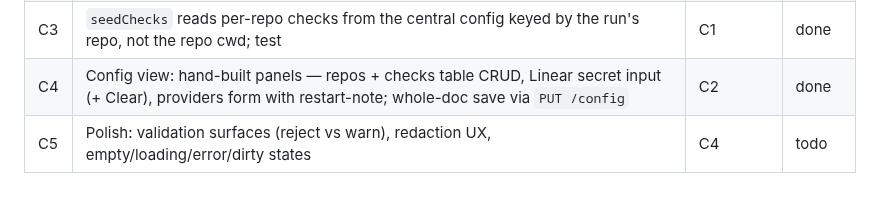
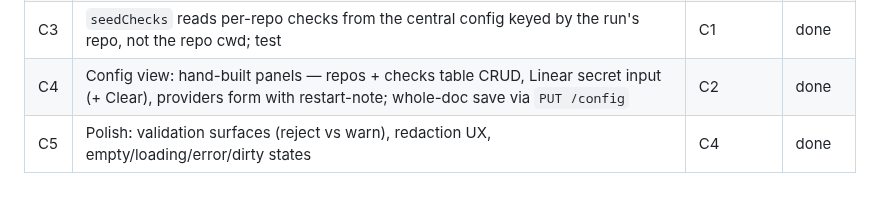
Before and after one commit to allouis/attractor, a Markdown page: docs/config-screen-spec.md, the part around the change. Rendered like a GitHub page.

Commit message:
docs: mark C5 done
Config-view polish shipped: empty states, inline reject-vs-warn surfaces, reversible Linear clear, and an unsaved-edits nav/unload guard.

```diff
--- a/docs/config-screen-spec.md
+++ b/docs/config-screen-spec.md
@@ -142,4 +142,4 @@ loopback.
 | C2 | `GET /config` (secrets redacted) + `PUT /config` (whole-doc, secret-merge, structural validation / soft warnings); `GET /repos` reprojected off `config.repos`; tests | C1 | done |
 | C3 | `seedChecks` reads per-repo checks from the central config keyed by the run's repo, not the repo cwd; test | C1 | done |
 | C4 | Config view: hand-built panels — repos + checks table CRUD, Linear secret input (+ Clear), providers form with restart-note; whole-doc save via `PUT /config` | C2 | done |
-| C5 | Polish: validation surfaces (reject vs warn), redaction UX, empty/loading/error/dirty states | C4 | todo |
+| C5 | Polish: validation surfaces (reject vs warn), redaction UX, empty/loading/error/dirty states | C4 | done |
```
